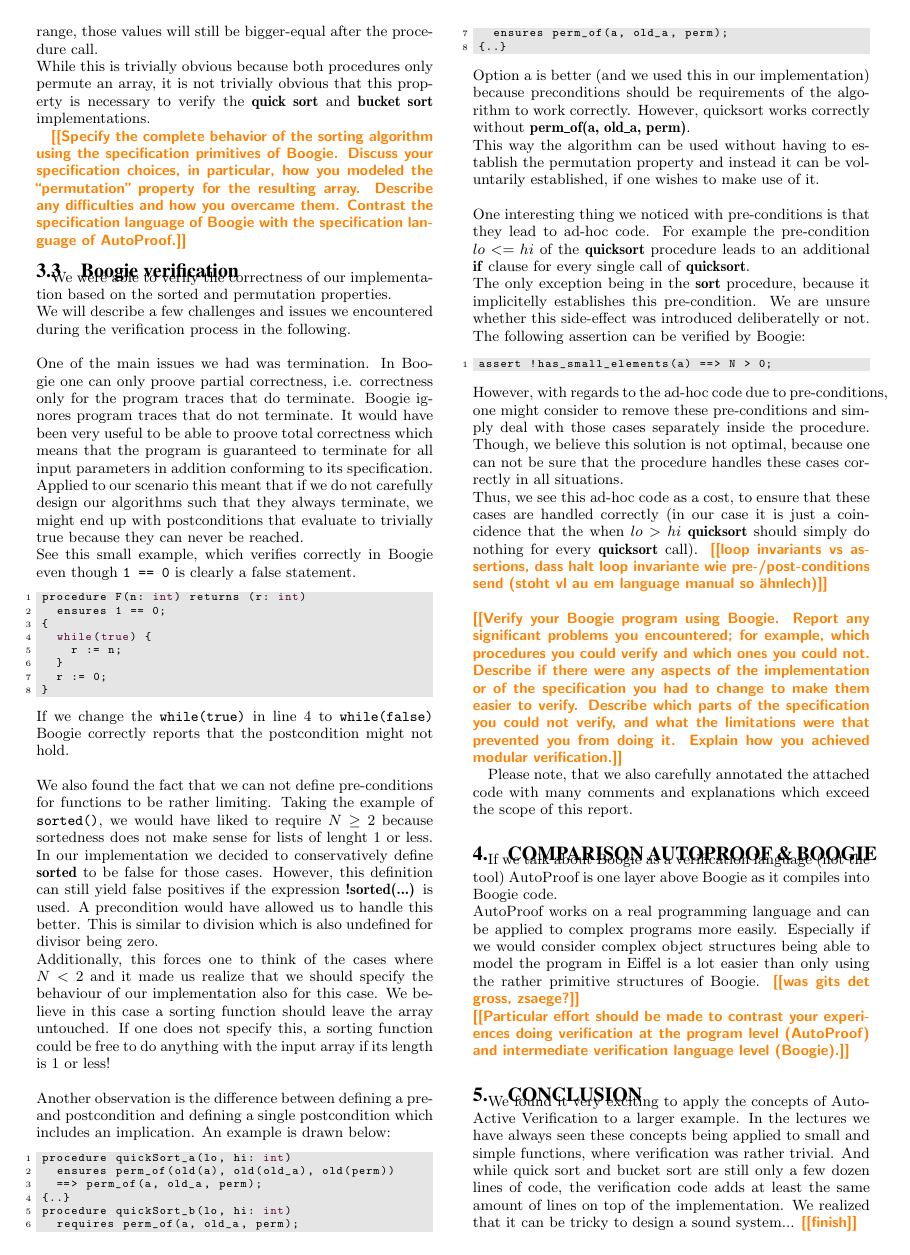
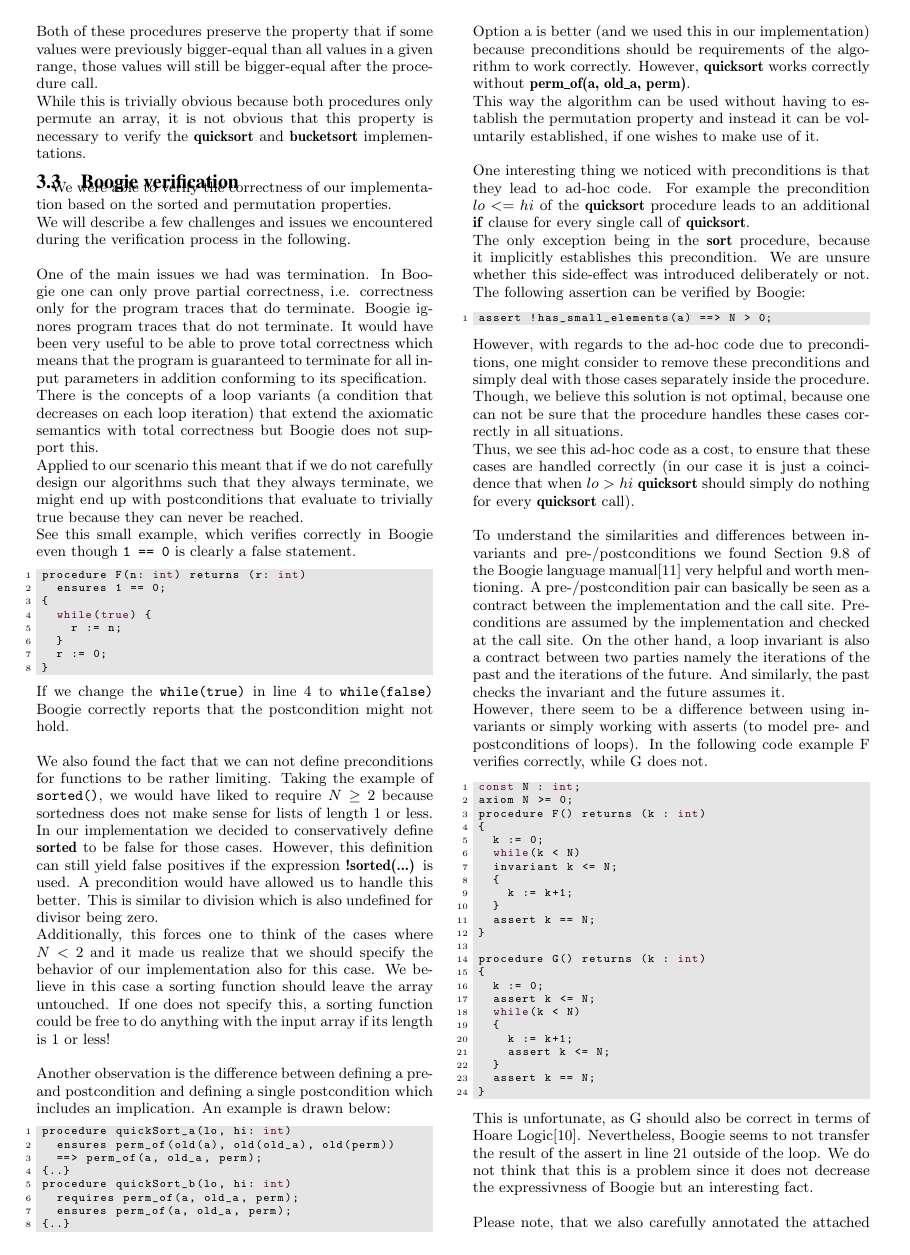
Before and after one commit to BenWeber42/sv-project, a LaTeX document (report/report.tex): page 3 of 4. Compiled offline with pdfLaTeX.

Commit message:
final version of report

```diff
--- a/report/report.tex
+++ b/report/report.tex
@@ -109,7 +109,7 @@
 \textbf{By using \textit{Software Verification} a programmer wants to achieve guarantees in terms of previously defined properties.\\
 However, generally it is undecidable whether a given piece of code conforms to its specification, hence researchers have proposed and developed various semi-automatic methods.\\
 One approach called \textit{Auto-Active Verification} tries to automate as much as possible, while the programmer provides guidance indirectly through program-level annotations\cite{tschannen2011verifying}\cite{autoactivelecture}.
-We used the verifier AutoProof\cite{autoproof} to verify different algorithms on the program level. \\Furthermore, we present an implementation of quick sort\cite{quicksort} and bucket sort\cite{bucketsort} in the \textit{intermediate verification language} (IVL) Boogie\cite{barnett2006boogie}\cite{boogie}. We provide the needed annotations to formally prove correctness of the implementation with respect to the specification.
+We used the verifier AutoProof\cite{autoproof} to verify different algorithms on the program level. \\Furthermore, we present an implementation of \textbf{quicksort}\cite{quicksort} and \textbf{bucketsort}\cite{bucketsort} in the \textit{intermediate verification language} (IVL) Boogie\cite{barnett2006boogie}\cite{boogie}. We provide the needed annotations to formally prove correctness of the implementation with respect to the specification.
 }
 \end{abstract}
 
@@ -350,23 +344,18 @@
 bigger-equal than all values in a given range, those values will still be bigger-equal
 after the procedure call.\\
 While this is trivially obvious because both procedures only permute an array,
-it is not trivially obvious that this property is necessary to verify the
-\textbf{quick sort} and \textbf{bucket sort} implementations.
-
-\todo{Specify the complete behavior of the sorting algorithm
-using the specification primitives of Boogie. Discuss your specification choices, in
-particular, how you modeled the “permutation” property for the resulting array.
-Describe any difficulties and how you overcame them. Contrast the specification
-language of Boogie with the specification language of AutoProof.}
+it is not obvious that this property is necessary to verify the
+\textbf{quicksort} and \textbf{bucketsort} implementations.
 
 \subsection{Boogie verification}
 \label{s:boogie_verification}
 We were able to verify the correctness of our implementation based on the sorted and permutation properties.\\
 We will describe a few challenges and issues we encountered during the verification process in the following.
 \\\\
-One of the main issues we had was termination. In Boogie one can only proove partial correctness, i.e. correctness only for the program traces that do terminate.
-Boogie ignores program traces that do not terminate. It would have been very useful to be able to proove total correctness which means that the program is
+One of the main issues we had was termination. In Boogie one can only prove partial correctness, i.e. correctness only for the program traces that do terminate.
+Boogie ignores program traces that do not terminate. It would have been very useful to be able to prove total correctness which means that the program is
 guaranteed to terminate for all input parameters in addition conforming to its specification.\\
+There is the concepts of a loop variants (a condition that decreases on each loop iteration) that extend the axiomatic semantics with total correctness but Boogie does not support this.\\
 Applied to our scenario this meant that if we do not carefully design our algorithms such that they always terminate, we might end up with postconditions that evaluate to trivially true because they can never be reached.\\
 See this small example, which verifies correctly in Boogie even though \texttt{1 == 0} is clearly a false statement.
 \begin{lstlisting}
@@ -381,9 +370,9 @@
 \end{lstlisting}
 If we change the \texttt{while(true)} in line 4 to \texttt{while(false)} Boogie correctly reports that the postcondition might not hold.
 \\\\
-We also found the fact that we can not define pre-conditions for functions to be rather limiting. Taking the example of \texttt{sorted()}, we would have liked to require $N \geq 2$ because sortedness does not make sense for lists of lenght 1 or less. In our implementation we decided to conservatively define \textbf{sorted} to be false for those cases. However, this definition can still yield false positives if the expression \textbf{!sorted(...)} is used. A precondition would have allowed us to handle this better. This is similar to division which is also undefined for divisor being zero.
+We also found the fact that we can not define preconditions for functions to be rather limiting. Taking the example of \texttt{sorted()}, we would have liked to require $N \geq 2$ because sortedness does not make sense for lists of length 1 or less. In our implementation we decided to conservatively define \textbf{sorted} to be false for those cases. However, this definition can still yield false positives if the expression \textbf{!sorted(...)} is used. A precondition would have allowed us to handle this better. This is similar to division which is also undefined for divisor being zero.
 \\
-Additionally, this forces one to think of the cases where $N < 2$ and it made us realize that we should specify the behaviour of our implementation also for this case. We believe in this case a sorting function should leave the array untouched. If one does not specify this, a sorting function could be free to do anything with the input array if its length is 1 or less!
+Additionally, this forces one to think of the cases where $N < 2$ and it made us realize that we should specify the behavior of our implementation also for this case. We believe in this case a sorting function should leave the array untouched. If one does not specify this, a sorting function could be free to do anything with the input array if its length is 1 or less!
 \\\\
 Another observation is the difference between defining a pre- and postcondition and defining a single postcondition which includes an implication.
 An example is drawn below:
@@ -398,49 +387,62 @@
 {..}
 \end{lstlisting}
 Option a is better (and we used this in our implementation) because preconditions should be requirements of the algorithm to work correctly.
-However, quicksort works correctly without \textbf{perm\_of(a, old\_a, perm)}.
+However, \textbf{quicksort} works correctly without \textbf{perm\_of(a, old\_a, perm)}.
 \\
 This way the algorithm can be used without having to establish the permutation property
 and instead it can be voluntarily established, if one wishes to make use of it.
 \\\\
-One interesting thing we noticed with pre-conditions is that they lead to ad-hoc code.
-For example the pre-condition $lo <= hi$ of the \textbf{quicksort} procedure leads to
+One interesting thing we noticed with preconditions is that they lead to ad-hoc code.
+For example the precondition $lo <= hi$ of the \textbf{quicksort} procedure leads to
 an additional \textbf{if} clause for every single call of \textbf{quicksort}.\\
-The only exception being in the \textbf{sort} procedure, because it implicitelly
-establishes this pre-condition. We are unsure whether this side-effect was
-introduced deliberatelly or not. The following assertion can be verified by Boogie:
+The only exception being in the \textbf{sort} procedure, because it implicitly
+establishes this precondition. We are unsure whether this side-effect was
+introduced deliberately or not. The following assertion can be verified by Boogie:
 \begin{lstlisting}
 assert !has_small_elements(a) ==> N > 0;
 \end{lstlisting}
-However, with regards to the ad-hoc code due to pre-conditions, one might consider
-to remove these pre-conditions and simply deal with those cases separately inside
+However, with regards to the ad-hoc code due to preconditions, one might consider
+to remove these preconditions and simply deal with those cases separately inside
 the procedure. Though, we believe this solution is not optimal, because one can not
 be sure that the procedure handles these cases correctly in all situations.\\
 Thus, we see this ad-hoc code as a cost, to ensure that these cases are handled
-correctly (in our case it is just a coincidence that the when $lo > hi$ \textbf{quicksort}
+correctly (in our case it is just a coincidence that when $lo > hi$ \textbf{quicksort}
 should simply do nothing for every \textbf{quicksort} call).
-\todo{loop invariants vs assertions, dass halt loop invariante wie pre-/post-conditions send (stoht vl au em language manual so ähnlech)}
 \\\\
-\todo{Verify your Boogie program using Boogie. Report any
-significant problems you encountered; for example, which procedures you could verify
-and which ones you could not. Describe if there were any aspects of the implementation
-or of the specification you had to change to make them easier to verify. Describe which parts of the specification you could not verify, and what the limitations were that
-prevented you from doing it. Explain how you achieved modular verification.}
+To understand the similarities and differences between invariants and pre-/postconditions we found Section 9.8 of the Boogie language manual\cite{leino2008boogie} very helpful and worth mentioning. A pre-/postcondition pair can basically be seen as a contract between the implementation and the call site. Preconditions are assumed by the implementation and checked at the call site. On the other hand, a loop invariant is also a contract between two parties namely the iterations of the past and the iterations of the future. And similarly, the past checks the invariant and the future assumes it.
+\\
+However, there seem to be a difference between using invariants or simply working with asserts (to model pre- and postconditions of loops).
+In the following code example F verifies correctly, while G does not.
+\begin{lstlisting}
+const N : int;
+axiom N >= 0;
+procedure F() returns (k : int)
+{
+  k := 0;
+  while(k < N)
+  invariant k <= N;
+  {
+    k := k+1;
+  }
+  assert k == N;
+}
 
+procedure G() returns (k : int)
+{
+  k := 0;
+  assert k <= N;
+  while(k < N)
+  {
+    k := k+1;
+    assert k <= N;
+  }
+  assert k == N;
+}
+\end{lstlisting}
+This is unfortunate, as G should also be correct in terms of Hoare Logic\cite{hoare1969axiomatic}. Nevertheless, Boogie seems to not transfer the result of the assert in line 21 outside of the loop.
+We do not think that this is a problem since it does not decrease the expressivness of Boogie but an interesting fact.
+\\\\
 Please note, that we also carefully annotated the attached code with many comments and explanations which exceed the scope of this report.
-
-\section{Comparison AutoProof \& Boogie}
-\label{s:comparison}
-If we talk about Boogie as a verification language (not the tool) AutoProof is one layer above Boogie as it compiles into Boogie code.
-\\
-AutoProof works on a real programming language and can be applied to complex programs more easily. Especially if we would consider complex object structures being able to model the program in Eiffel is a lot easier than only using the rather primitive structures of Boogie.
-\todo{was gits det gross, zsaege?}
-\\
-\todo{Particular effort should be made to contrast your experiences doing verification at the
-program level (AutoProof) and intermediate verification language level (Boogie).}
 
 \section{Conclusion}
 \label{s:conclusion}
-We found it very exciting to apply the concepts of Auto-Active Verification to a larger example. In the lectures we have always seen these concepts being applied to small and simple functions, where verification was rather trivial. And while quick sort and bucket sort are still only a few dozen lines of code, the verification code adds at least the same amount of lines on top of the implementation.
-We realized that it can be tricky to design a sound system...
-\todo{finish}
```
Also changed, not shown: report/report.bib (+18 -0 lines), report/report.tex (80 more changed lines).
